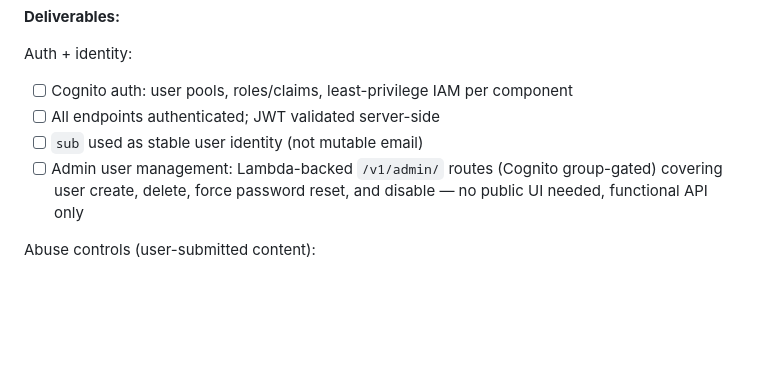
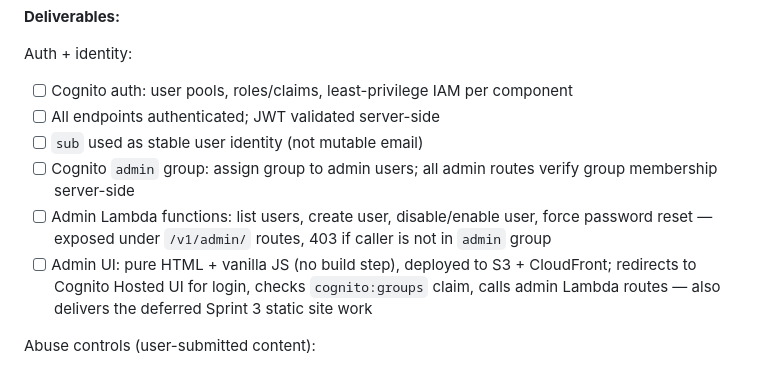
Before and after one commit to Justinmemphis/memphis-bbq-ranking-platform, a Markdown page: docs/roadmap.md, the part around the change. Drawn GitHub-style; blank space fills up the shorter version.

Commit message:
docs: expand Phase 3 admin panel scope in roadmap
Replace placeholder admin note with full sprint scope: Cognito admin
group, Lambda-backed /v1/admin/ routes (list/create/disable/reset),
and pure HTML+JS admin UI deployed to S3+CloudFront. Also resolves
the deferred Sprint 3 static site deliverable.

Co-Authored-By: Claude Sonnet 4.6 <noreply@anthropic.com>

```diff
--- a/docs/roadmap.md
+++ b/docs/roadmap.md
@@ -122,7 +122,9 @@ Auth + identity:
 - [ ] Cognito auth: user pools, roles/claims, least-privilege IAM per component
 - [ ] All endpoints authenticated; JWT validated server-side
 - [ ] `sub` used as stable user identity (not mutable email)
-- [ ] Admin user management: Lambda-backed `/v1/admin/` routes (Cognito group-gated) covering user create, delete, force password reset, and disable — no public UI needed, functional API only
+- [ ] Cognito `admin` group: assign group to admin users; all admin routes verify group membership server-side
+- [ ] Admin Lambda functions: list users, create user, disable/enable user, force password reset — exposed under `/v1/admin/` routes, 403 if caller is not in `admin` group
+- [ ] Admin UI: pure HTML + vanilla JS (no build step), deployed to S3 + CloudFront; redirects to Cognito Hosted UI for login, checks `cognito:groups` claim, calls admin Lambda routes — also delivers the deferred Sprint 3 static site work
 
 Abuse controls (user-submitted content):
 - [ ] Rate limiting on rating submissions: per-user and per-IP (WAF + Lambda-level)
```
